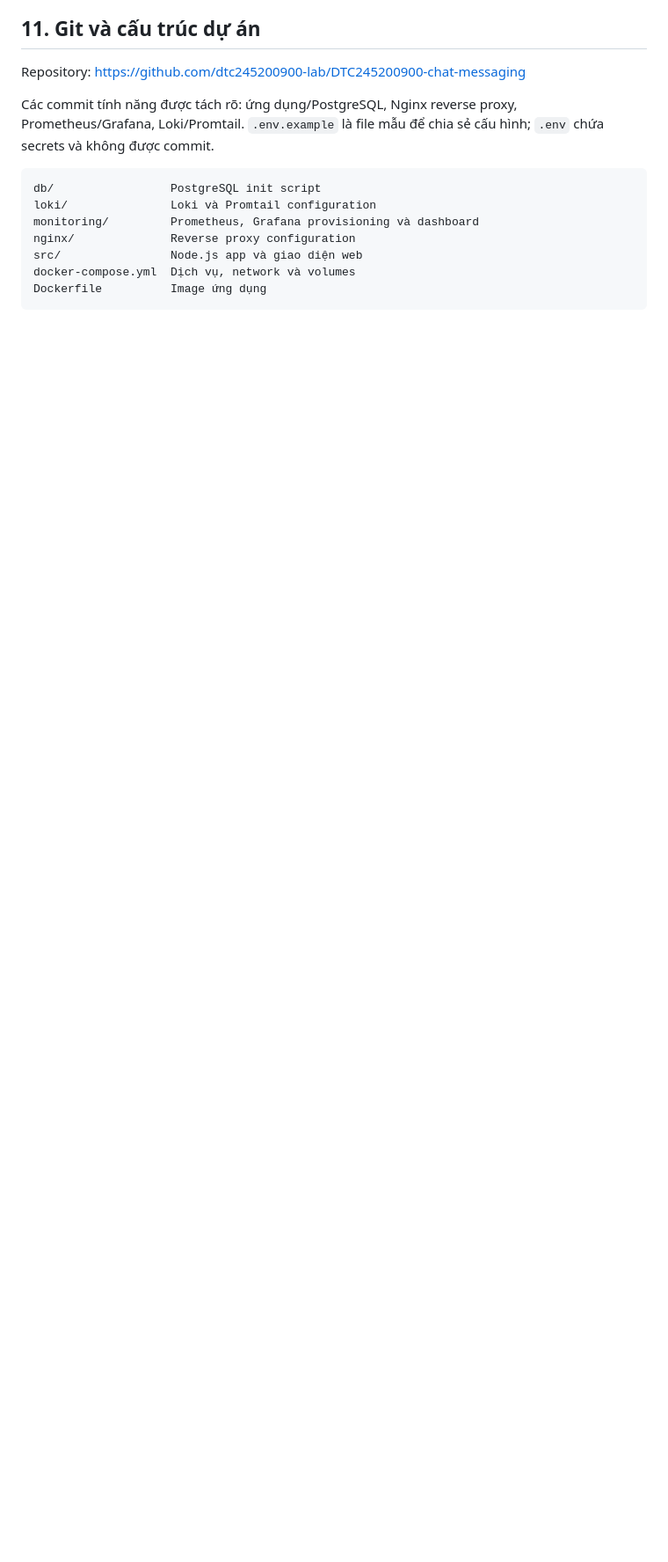
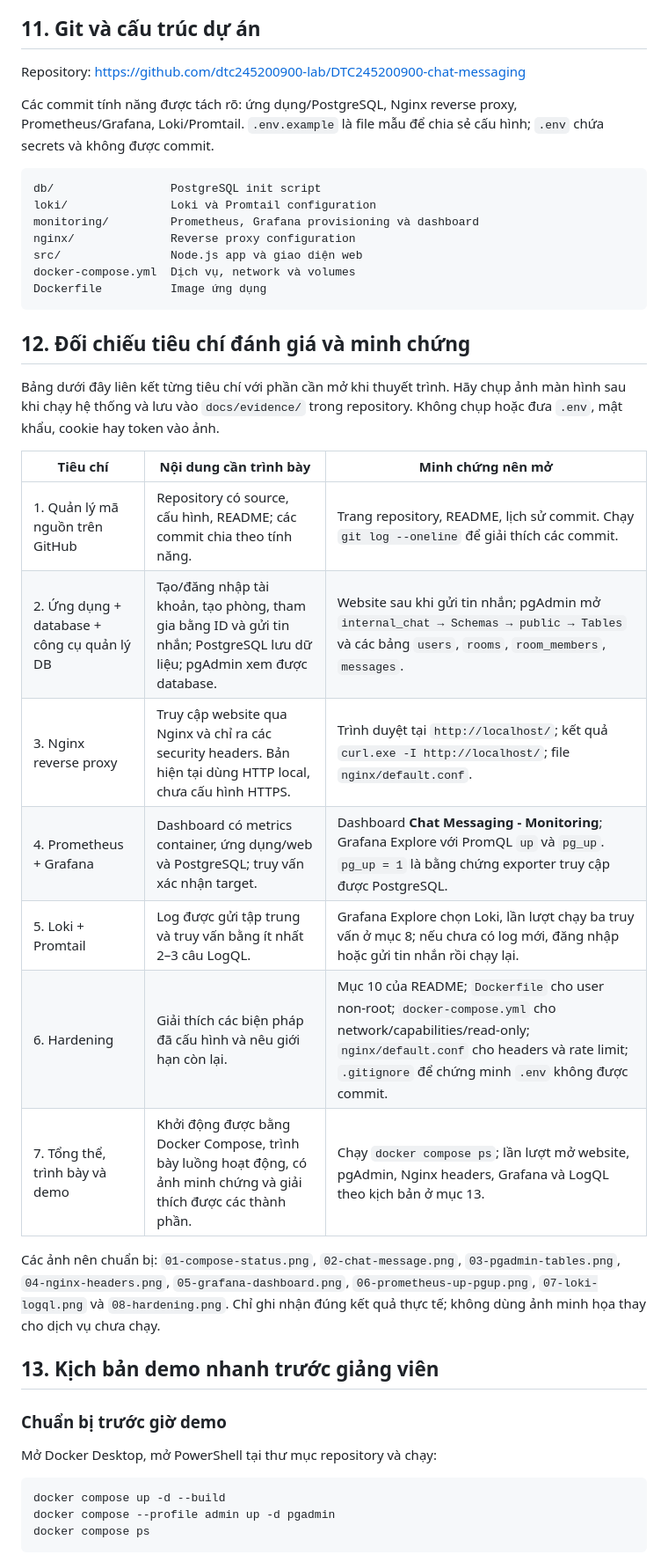
Before and after one commit to dtc245200900-lab/DTC245200900-chat-messaging, a Markdown page: README.md, the part around one of its changes. Shown at 88% size. GitHub-like rendering; blank space fills up the shorter version.

Commit message:
docs: add rubric checklist and demo walkthrough

````diff
--- a/README.md
+++ b/README.md
@@ -180,3 +180,32 @@ src/                Node.js app và giao diện web
 docker-compose.yml  Dịch vụ, network và volumes
 Dockerfile          Image ứng dụng
 ```
+
+## 12. Đối chiếu tiêu chí đánh giá và minh chứng
+
+Bảng dưới đây liên kết từng tiêu chí với phần cần mở khi thuyết trình. Hãy chụp ảnh màn hình sau khi chạy hệ thống và lưu vào `docs/evidence/` trong repository. Không chụp hoặc đưa `.env`, mật khẩu, cookie hay token vào ảnh.
+
+| Tiêu chí | Nội dung cần trình bày | Minh chứng nên mở |
+|---|---|---|
+| 1. Quản lý mã nguồn trên GitHub | Repository có source, cấu hình, README; các commit chia theo tính năng. | Trang repository, README, lịch sử commit. Chạy `git log --oneline` để giải thích các commit. |
+| 2. Ứng dụng + database + công cụ quản lý DB | Tạo/đăng nhập tài khoản, tạo phòng, tham gia bằng ID và gửi tin nhắn; PostgreSQL lưu dữ liệu; pgAdmin xem được database. | Website sau khi gửi tin nhắn; pgAdmin mở `internal_chat → Schemas → public → Tables` và các bảng `users`, `rooms`, `room_members`, `messages`. |
+| 3. Nginx reverse proxy | Truy cập website qua Nginx và chỉ ra các security headers. Bản hiện tại dùng HTTP local, chưa cấu hình HTTPS. | Trình duyệt tại `http://localhost/`; kết quả `curl.exe -I http://localhost/`; file `nginx/default.conf`. |
+| 4. Prometheus + Grafana | Dashboard có metrics container, ứng dụng/web và PostgreSQL; truy vấn xác nhận target. | Dashboard **Chat Messaging - Monitoring**; Grafana Explore với PromQL `up` và `pg_up`. `pg_up = 1` là bằng chứng exporter truy cập được PostgreSQL. |
+| 5. Loki + Promtail | Log được gửi tập trung và truy vấn bằng ít nhất 2–3 câu LogQL. | Grafana Explore chọn Loki, lần lượt chạy ba truy vấn ở mục 8; nếu chưa có log mới, đăng nhập hoặc gửi tin nhắn rồi chạy lại. |
+| 6. Hardening | Giải thích các biện pháp đã cấu hình và nêu giới hạn còn lại. | Mục 10 của README; `Dockerfile` cho user non-root; `docker-compose.yml` cho network/capabilities/read-only; `nginx/default.conf` cho headers và rate limit; `.gitignore` để chứng minh `.env` không được commit. |
+| 7. Tổng thể, trình bày và demo | Khởi động được bằng Docker Compose, trình bày luồng hoạt động, có ảnh minh chứng và giải thích được các thành phần. | Chạy `docker compose ps`; lần lượt mở website, pgAdmin, Nginx headers, Grafana và LogQL theo kịch bản ở mục 13. |
+
+Các ảnh nên chuẩn bị: `01-compose-status.png`, `02-chat-message.png`, `03-pgadmin-tables.png`, `04-nginx-headers.png`, `05-grafana-dashboard.png`, `06-prometheus-up-pgup.png`, `07-loki-logql.png` và `08-hardening.png`. Chỉ ghi nhận đúng kết quả thực tế; không dùng ảnh minh họa thay cho dịch vụ chưa chạy.
+
+## 13. Kịch bản demo nhanh trước giảng viên
+
+### Chuẩn bị trước giờ demo
+
+Mở Docker Desktop, mở PowerShell tại thư mục repository và chạy:
+
+```powershell
+docker compose up -d --build
+docker compose --profile admin up -d pgadmin
+docker compose ps
+```
+
````
Also changed, not shown: other parts of README.md (+25 -0 lines).
